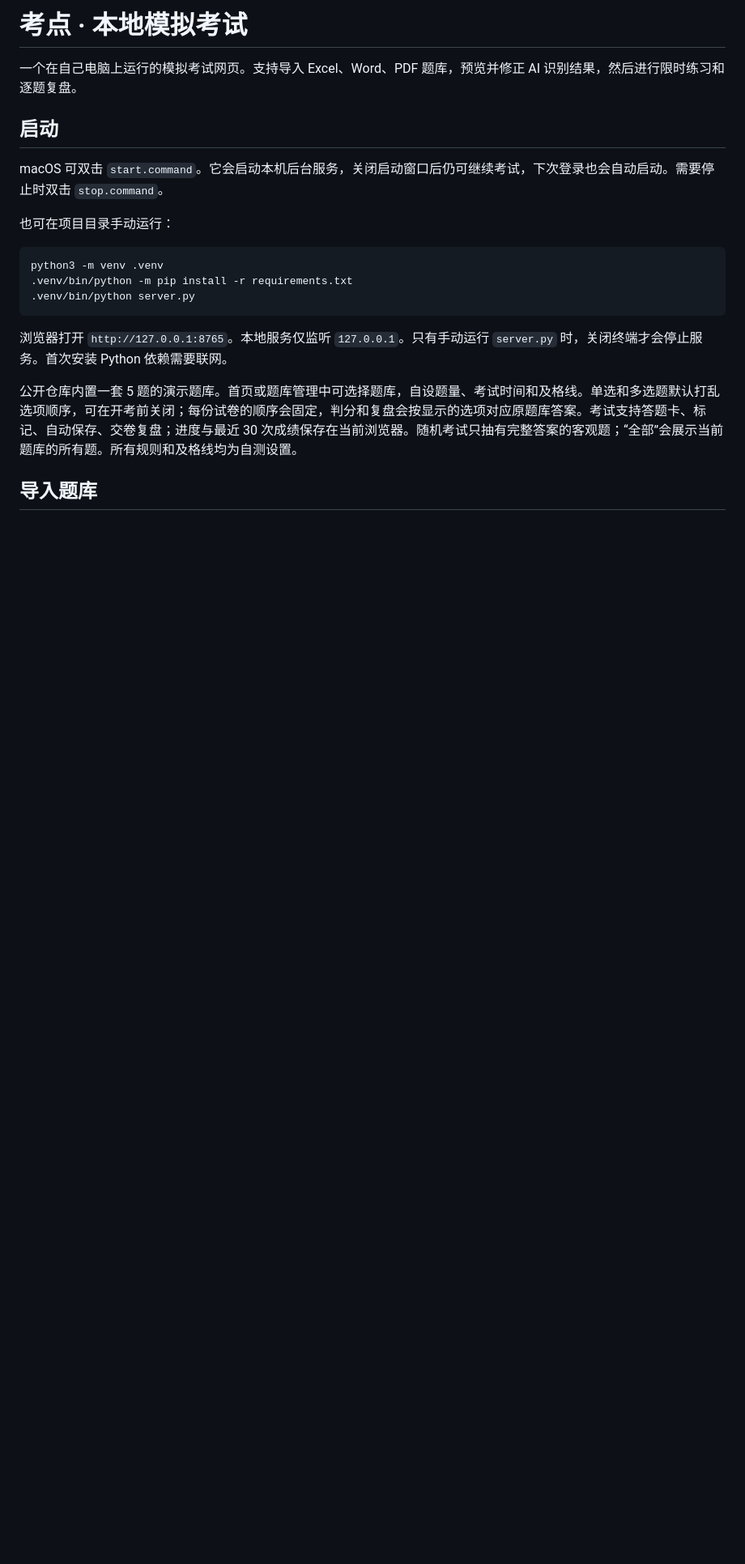
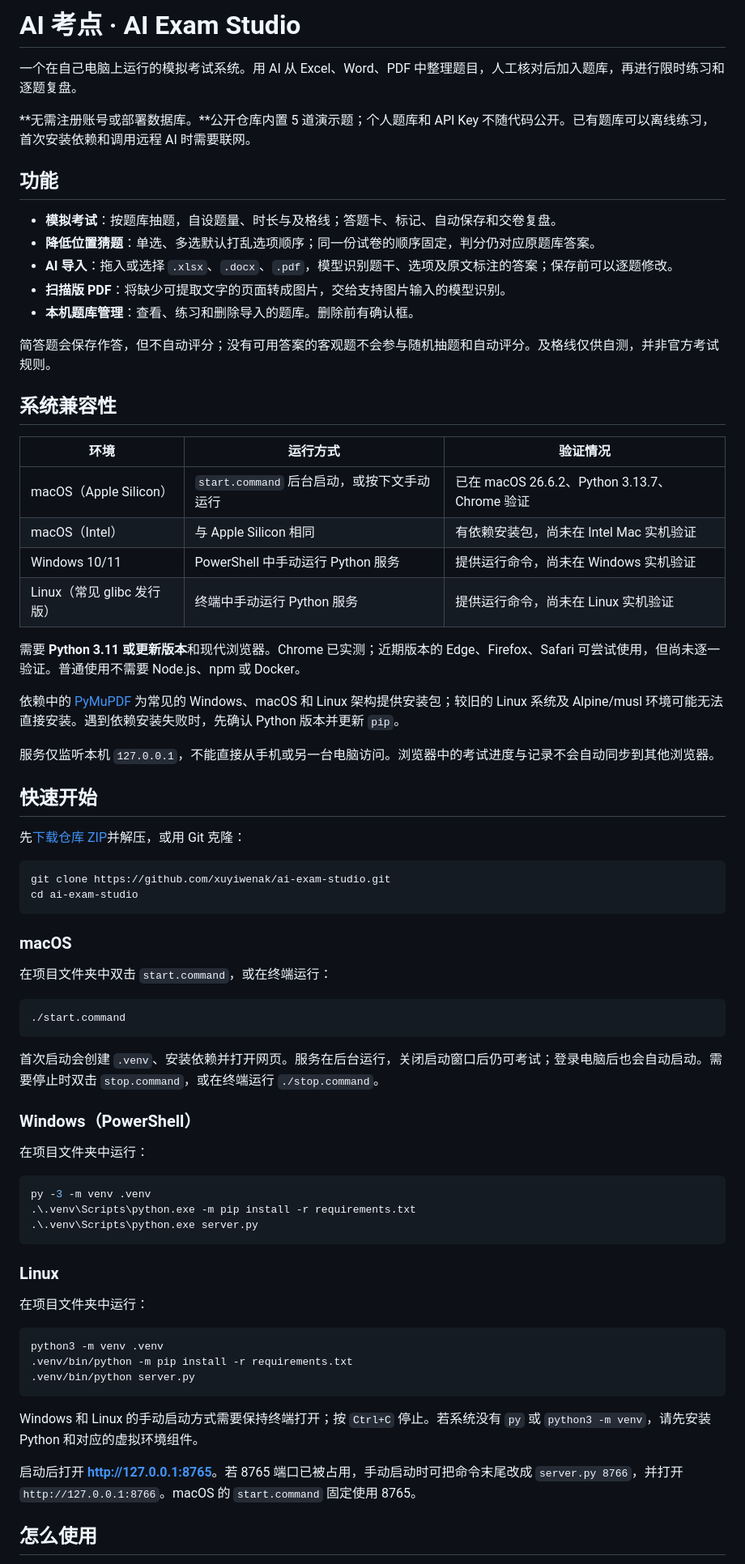
Before and after one commit to xuyiwenak/ai-exam-studio, a Markdown page: README.md, the part around one of its changes. Shown at 81% size. Rendered like a GitHub page; blank space fills up the shorter version.

Commit message:
Document AI Exam Studio setup and platform guidance

````diff
--- a/README.md
+++ b/README.md
@@ -1,12 +1,66 @@
-# 考点 · 本地模拟考试
+# AI 考点 · AI Exam Studio
 
-一个在自己电脑上运行的模拟考试网页。支持导入 Excel、Word、PDF 题库，预览并修正 AI 识别结果，然后进行限时练习和逐题复盘。
+一个在自己电脑上运行的模拟考试系统。用 AI 从 Excel、Word、PDF 中整理题目，人工核对后加入题库，再进行限时练习和逐题复盘。
 
-## 启动
+**无需注册账号或部署数据库。**公开仓库内置 5 道演示题；个人题库和 API Key 不随代码公开。已有题库可以离线练习，首次安装依赖和调用远程 AI 时需要联网。
 
-macOS 可双击 `start.command`。它会启动本机后台服务，关闭启动窗口后仍可继续考试，下次登录也会自动启动。需要停止时双击 `stop.command`。
+## 功能
 
-也可在项目目录手动运行：
+- **模拟考试**：按题库抽题，自设题量、时长与及格线；答题卡、标记、自动保存和交卷复盘。
+- **降低位置猜题**：单选、多选默认打乱选项顺序；同一份试卷的顺序固定，判分仍对应原题库答案。
+- **AI 导入**：拖入或选择 `.xlsx`、`.docx`、`.pdf`，模型识别题干、选项及原文标注的答案；保存前可以逐题修改。
+- **扫描版 PDF**：将缺少可提取文字的页面转成图片，交给支持图片输入的模型识别。
+- **本机题库管理**：查看、练习和删除导入的题库。删除前有确认框。
+
+简答题会保存作答，但不自动评分；没有可用答案的客观题不会参与随机抽题和自动评分。及格线仅供自测，并非官方考试规则。
+
+## 系统兼容性
+
+| 环境 | 运行方式 | 验证情况 |
+| --- | --- | --- |
+| macOS（Apple Silicon） | `start.command` 后台启动，或按下文手动运行 | 已在 macOS 26.6.2、Python 3.13.7、Chrome 验证 |
+| macOS（Intel） | 与 Apple Silicon 相同 | 有依赖安装包，尚未在 Intel Mac 实机验证 |
+| Windows 10/11 | PowerShell 中手动运行 Python 服务 | 提供运行命令，尚未在 Windows 实机验证 |
+| Linux（常见 glibc 发行版） | 终端中手动运行 Python 服务 | 提供运行命令，尚未在 Linux 实机验证 |
+
+需要 **Python 3.11 或更新版本**和现代浏览器。Chrome 已实测；近期版本的 Edge、Firefox、Safari 可尝试使用，但尚未逐一验证。普通使用不需要 Node.js、npm 或 Docker。
+
+依赖中的 [PyMuPDF](https://pymupdf.readthedocs.io/en/latest/installation.html) 为常见的 Windows、macOS 和 Linux 架构提供安装包；较旧的 Linux 系统及 Alpine/musl 环境可能无法直接安装。遇到依赖安装失败时，先确认 Python 版本并更新 `pip`。
+
+服务仅监听本机 `127.0.0.1`，不能直接从手机或另一台电脑访问。浏览器中的考试进度与记录不会自动同步到其他浏览器。
+
+## 快速开始
+
+先[下载仓库 ZIP](https://github.com/xuyiwenak/ai-exam-studio/archive/refs/heads/main.zip)并解压，或用 Git 克隆：
+
+```bash
+git clone https://github.com/xuyiwenak/ai-exam-studio.git
+cd ai-exam-studio
+```
+
+### macOS
+
+在项目文件夹中双击 `start.command`，或在终端运行：
+
+```bash
+./start.command
+```
+
+首次启动会创建 `.venv`、安装依赖并打开网页。服务在后台运行，关闭启动窗口后仍可考试；登录电脑后也会自动启动。需要停止时双击 `stop.command`，或在终端运行 `./stop.command`。
+
+### Windows（PowerShell）
+
+在项目文件夹中运行：
+
+```powershell
+py -3 -m venv .venv
+.\.venv\Scripts\python.exe -m pip install -r requirements.txt
+.\.venv\Scripts\python.exe server.py
+```
+
+### Linux
+
+在项目文件夹中运行：
 
 ```bash
 python3 -m venv .venv
@@ -14,9 +68,9 @@ python3 -m venv .venv
 .venv/bin/python server.py
 ```
 
-浏览器打开 `http://127.0.0.1:8765`。本地服务仅监听 `127.0.0.1`。只有手动运行 `server.py` 时，关闭终端才会停止服务。首次安装 Python 依赖需要联网。
+Windows 和 Linux 的手动启动方式需要保持终端打开；按 `Ctrl+C` 停止。若系统没有 `py` 或 `python3 -m venv`，请先安装 Python 和对应的虚拟环境组件。
 
-公开仓库内置一套 5 题的演示题库。首页或题库管理中可选择题库，自设题量、考试时间和及格线。单选和多选题默认打乱选项顺序，可在开考前关闭；每份试卷的顺序会固定，判分和复盘会按显示的选项对应原题库答案。考试支持答题卡、标记、自动保存、交卷复盘；进度与最近 30 次成绩保存在当前浏览器。随机考试只抽有完整答案的客观题；“全部”会展示当前题库的所有题。所有规则和及格线均为自测设置。
+启动后打开 **<http://127.0.0.1:8765>**。若 8765 端口已被占用，手动启动时可把命令末尾改成 `server.py 8766`，并打开 `http://127.0.0.1:8766`。macOS 的 `start.command` 固定使用 8765。
 
-## 导入题库
+## 怎么使用
 
````
Also changed, not shown: other parts of README.md (+32 -10 lines).
